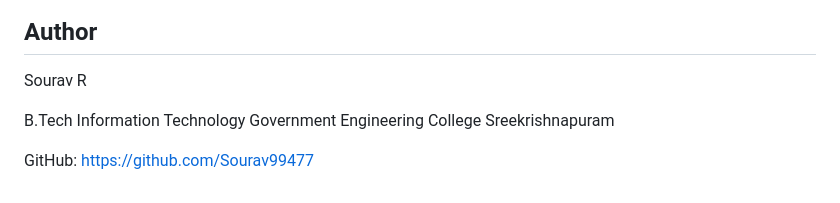
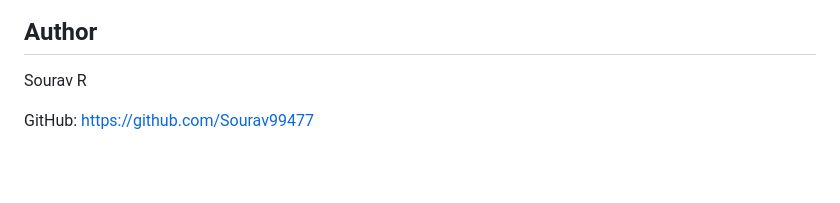
Before and after one commit to Sourav99477/EZEvaluator, a Markdown page: README.md, the part around the change. GitHub-like rendering; blank space fills up the shorter version.

```diff
--- a/README.md
+++ b/README.md
@@ -341,8 +341,5 @@ Rather than fully automating academic evaluation, the system focuses on assistin
 
 Sourav R
 
-B.Tech Information Technology
-Government Engineering College Sreekrishnapuram
-
 GitHub:
 https://github.com/Sourav99477
```
